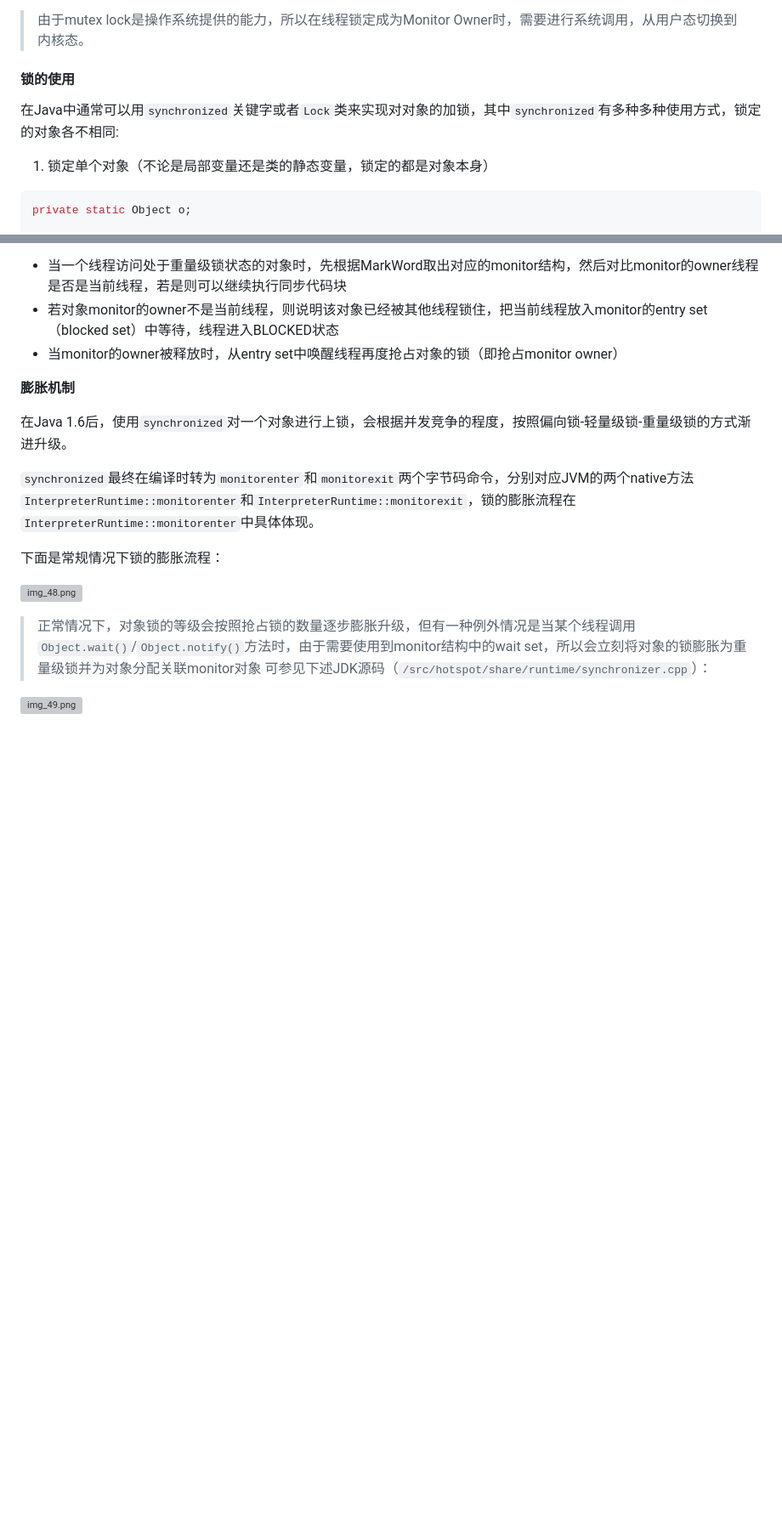
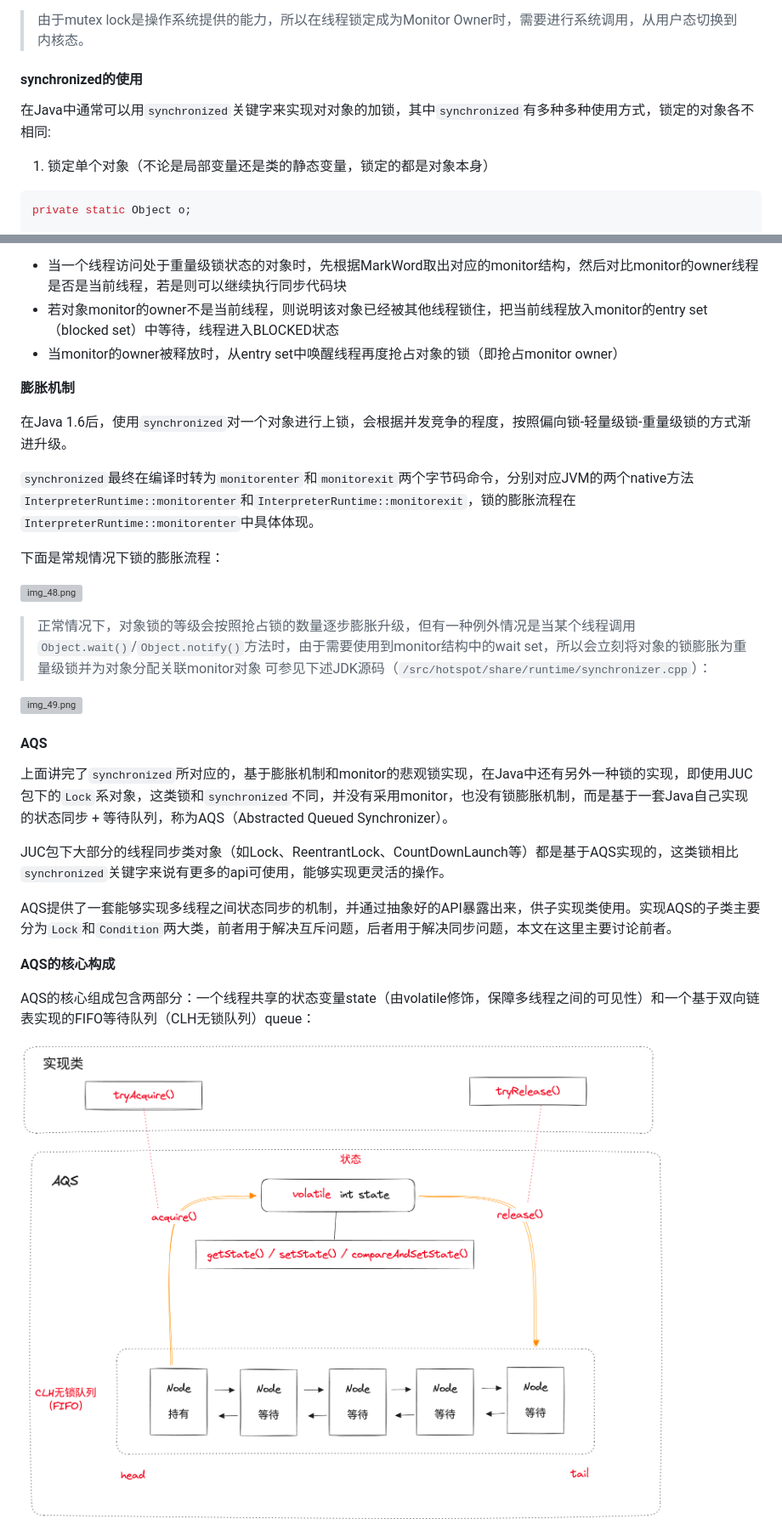
Before and after one commit to MarkLux/a-brief-history-of-compute, a Markdown page: ch2/04-高级语言的自我修养_线程并发.md, 2 parts joined by grey strips. Shown: that part at 85% size. Rendered like a GitHub page; pictures changed too: ch2/img_50.png (added); blank space fills up the shorter version; grey boxes are pictures that could not be loaded.

```diff
--- a/ch2/04-高级语言的自我修养_线程并发.md
+++ b/ch2/04-高级语言的自我修养_线程并发.md
@@ -261,9 +261,9 @@ monitor又是一个JVM C++层面的数据结构，一个monitor结构会明确
 
 > 由于mutex lock是操作系统提供的能力，所以在线程锁定成为Monitor Owner时，需要进行系统调用，从用户态切换到内核态。
 
-#### 锁的使用
+#### synchronized的使用
 
-在Java中通常可以用`synchronized`关键字或者`Lock`类来实现对对象的加锁，其中`synchronized`有多种多种使用方式，锁定的对象各不相同:
+在Java中通常可以用`synchronized`关键字来实现对对象的加锁，其中`synchronized`有多种多种使用方式，锁定的对象各不相同:
 
 1. 锁定单个对象（不论是局部变量还是类的静态变量，锁定的都是对象本身）
 
@@ -354,3 +354,17 @@ A.hello(); // 锁定的是A.class
 
 ![img_49.png](img_49.png)
 
+#### AQS
+
+上面讲完了`synchronized`所对应的，基于膨胀机制和monitor的悲观锁实现，在Java中还有另外一种锁的实现，即使用JUC包下的`Lock`系对象，这类锁和`synchronized`不同，并没有采用monitor，也没有锁膨胀机制，而是基于一套Java自己实现的状态同步 + 等待队列，称为AQS（Abstracted Queued Synchronizer）。
+
+JUC包下大部分的线程同步类对象（如Lock、ReentrantLock、CountDownLaunch等）都是基于AQS实现的，这类锁相比`synchronized`关键字来说有更多的api可使用，能够实现更灵活的操作。
+
+AQS提供了一套能够实现多线程之间状态同步的机制，并通过抽象好的API暴露出来，供子实现类使用。实现AQS的子类主要分为`Lock`和`Condition`两大类，前者用于解决互斥问题，后者用于解决同步问题，本文在这里主要讨论前者。
+
+**AQS的核心构成**
+
+AQS的核心组成包含两部分：一个线程共享的状态变量state（由volatile修饰，保障多线程之间的可见性）和一个基于双向链表实现的FIFO等待队列（CLH无锁队列）queue：
+
+![img_50.png](img_50.png)
+
```
Also changed, not shown: other parts of ch2/04-高级语言的自我修养_线程并发.md (+75 -9 lines).
